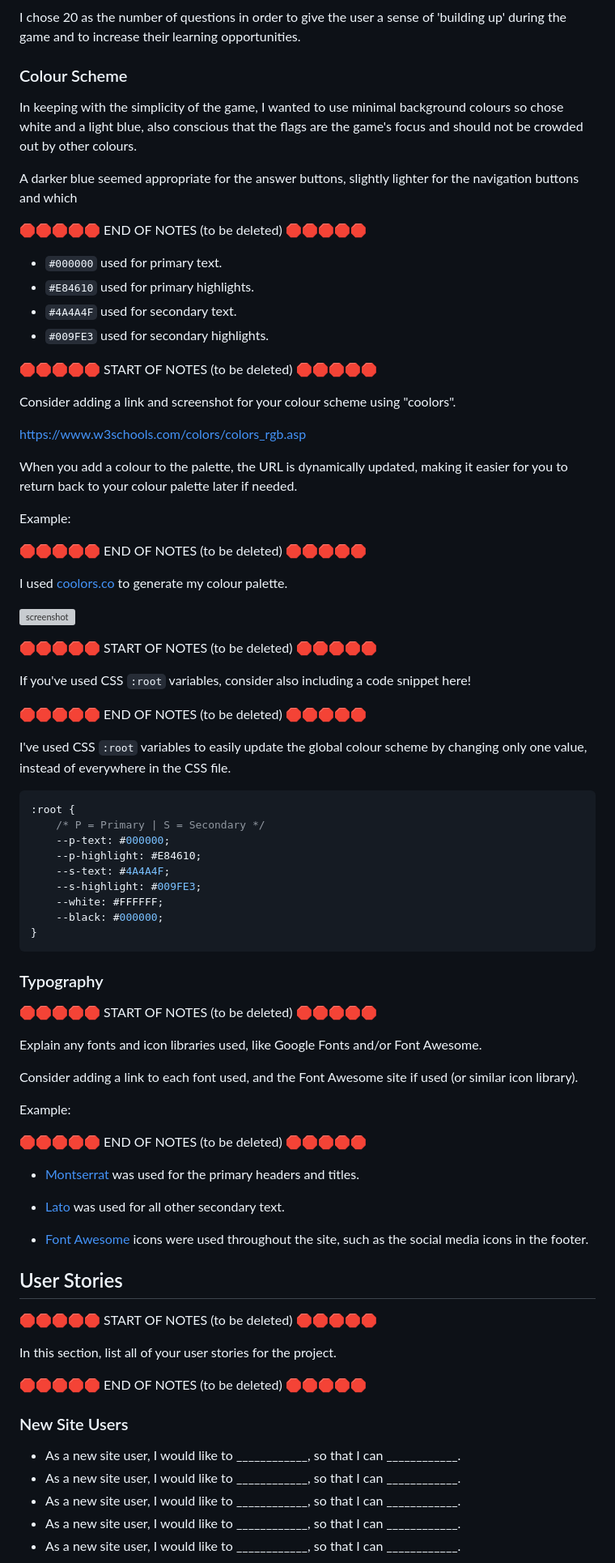
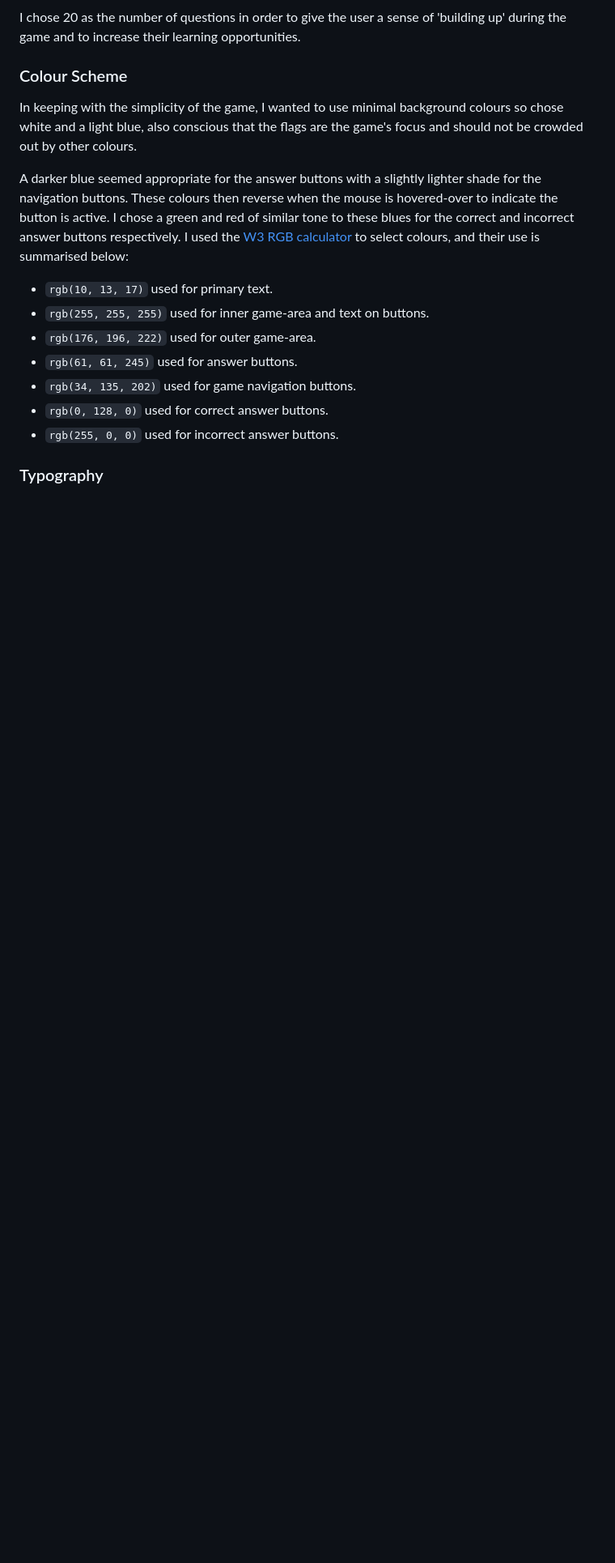
Before and after one commit to Adam-Alive/name-the-flag-game, a Markdown page: README.md, the part around one of its changes. Shown at 81% size. Rendered like a GitHub page; blank space fills up the shorter version; grey boxes are pictures that could not be loaded.

Commit message:
Add text to README.md

````diff
--- a/README.md
+++ b/README.md
@@ -32,82 +32,15 @@ I chose 20 as the number of questions in order to give the user a sense of 'buil
 
 In keeping with the simplicity of the game, I wanted to use minimal background colours so chose white and a light blue, also conscious that the flags are the game's focus and should not be crowded out by other colours.
 
-A darker blue seemed appropriate for the answer buttons, slightly lighter for the navigation buttons and which
+A darker blue seemed appropriate for the answer buttons with a slightly lighter shade for the navigation buttons. These colours then reverse when the mouse is hovered-over to indicate the button is active. I chose a green and red of similar tone to these blues for the correct and incorrect answer buttons respectively. I used the [W3 RGB calculator](https://www.w3schools.com/colors/colors_rgb.asp) to select colours, and their use is summarised below:
 
-🛑🛑🛑🛑🛑 END OF NOTES (to be deleted) 🛑🛑🛑🛑🛑
-
-- `#000000` used for primary text.
-- `#E84610` used for primary highlights.
-- `#4A4A4F` used for secondary text.
-- `#009FE3` used for secondary highlights.
-
-🛑🛑🛑🛑🛑 START OF NOTES (to be deleted) 🛑🛑🛑🛑🛑
-
-Consider adding a link and screenshot for your colour scheme using "coolors".
-
-<https://www.w3schools.com/colors/colors_rgb.asp>
-
-When you add a colour to the palette, the URL is dynamically updated, making it easier for you to return back to your colour palette later if needed.
-
-Example:
-
-🛑🛑🛑🛑🛑 END OF NOTES (to be deleted) 🛑🛑🛑🛑🛑
-
-I used [coolors.co](https://coolors.co/e84610-009fe3-4a4a4f-445261-d63649-e6ecf0-000000) to generate my colour palette.
-
-![screenshot](documentation/coolors.png)
-
-🛑🛑🛑🛑🛑 START OF NOTES (to be deleted) 🛑🛑🛑🛑🛑
-
-If you've used CSS `:root` variables, consider also including a code snippet here!
-
-🛑🛑🛑🛑🛑 END OF NOTES (to be deleted) 🛑🛑🛑🛑🛑
-
-I've used CSS `:root` variables to easily update the global colour scheme by changing only one value, instead of everywhere in the CSS file.
-
-```css
-:root {
-    /* P = Primary | S = Secondary */
-    --p-text: #000000;
-    --p-highlight: #E84610;
-    --s-text: #4A4A4F;
-    --s-highlight: #009FE3;
-    --white: #FFFFFF;
-    --black: #000000;
-}
-```
+- `rgb(10, 13, 17)` used for primary text.
+- `rgb(255, 255, 255)` used for inner game-area and text on buttons.
+- `rgb(176, 196, 222)` used for outer game-area.
+- `rgb(61, 61, 245)` used for answer buttons.
+- `rgb(34, 135, 202)` used for game navigation buttons.
+- `rgb(0, 128, 0)` used for correct answer buttons.
+- `rgb(255, 0, 0)` used for incorrect answer buttons.
 
 ### Typography
 
-🛑🛑🛑🛑🛑 START OF NOTES (to be deleted) 🛑🛑🛑🛑🛑
-
-Explain any fonts and icon libraries used, like Google Fonts and/or Font Awesome.
-
-Consider adding a link to each font used, and the Font Awesome site if used (or similar icon library).
-
-Example:
-
-🛑🛑🛑🛑🛑 END OF NOTES (to be deleted) 🛑🛑🛑🛑🛑
-
-- [Montserrat](https://fonts.google.com/specimen/Montserrat) was used for the primary headers and titles.
-
-- [Lato](https://fonts.google.com/specimen/Lato) was used for all other secondary text.
-
-- [Font Awesome](https://fontawesome.com) icons were used throughout the site, such as the social media icons in the footer.
-
-## User Stories
-
-🛑🛑🛑🛑🛑 START OF NOTES (to be deleted) 🛑🛑🛑🛑🛑
-
-In this section, list all of your user stories for the project.
-
-🛑🛑🛑🛑🛑 END OF NOTES (to be deleted) 🛑🛑🛑🛑🛑
-
-### New Site Users
-
-- As a new site user, I would like to ____________, so that I can ____________.
-- As a new site user, I would like to ____________, so that I can ____________.
-- As a new site user, I would like to ____________, so that I can ____________.
-- As a new site user, I would like to ____________, so that I can ____________.
-- As a new site user, I would like to ____________, so that I can ____________.
-
````
Also changed, not shown: other parts of README.md (+1 -111 lines).
